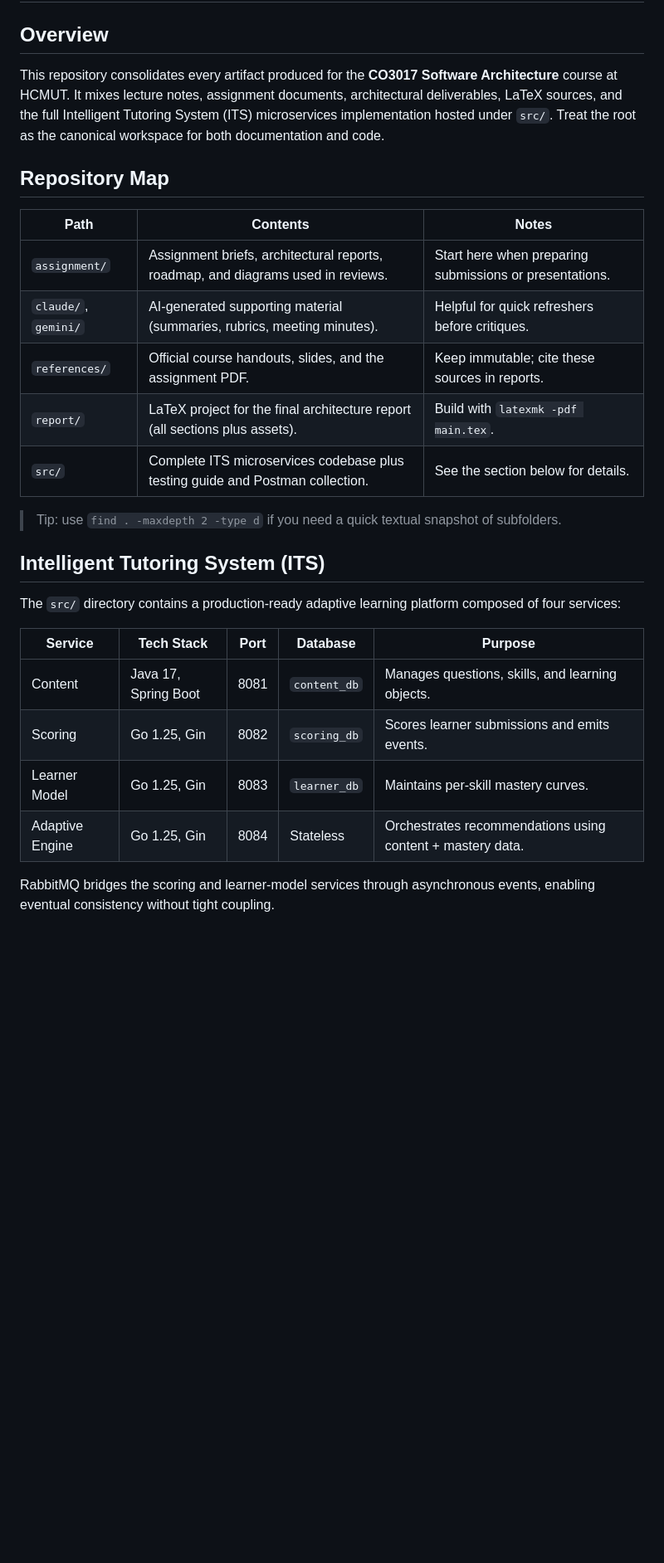
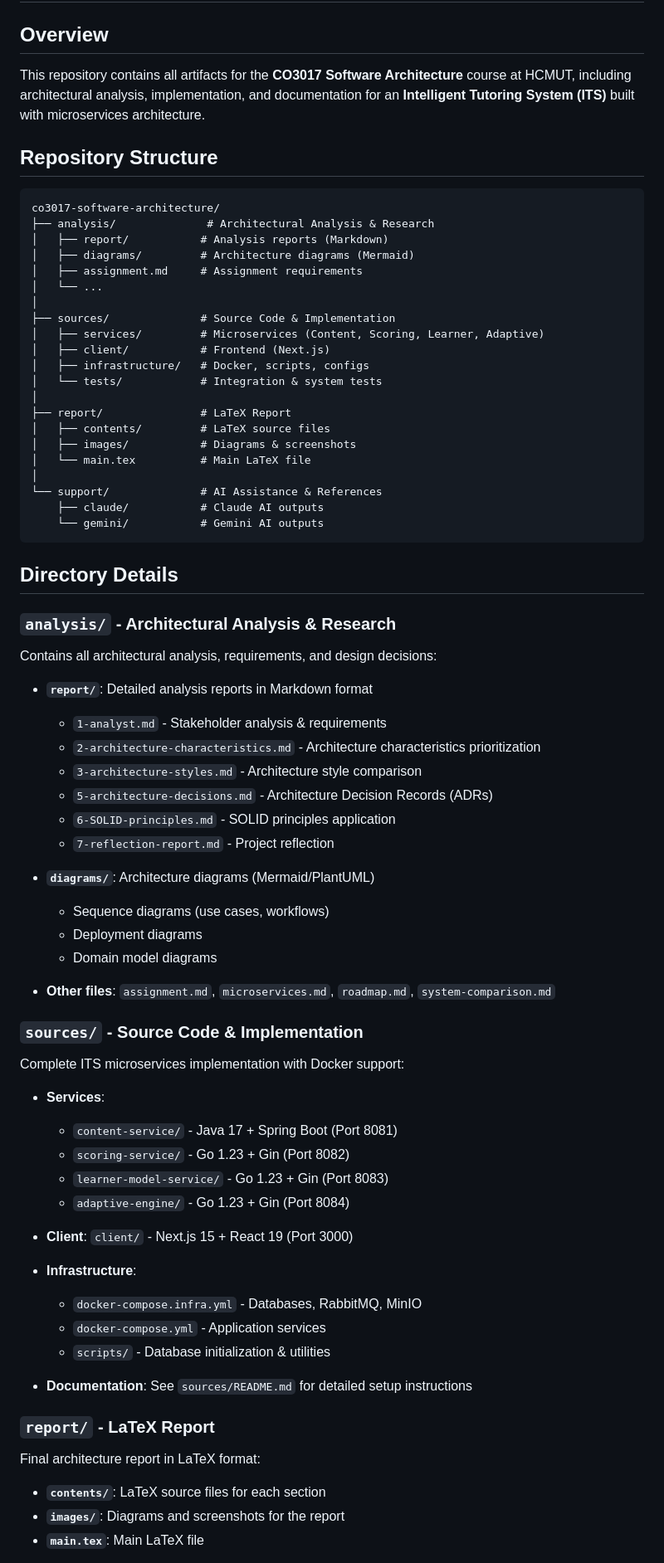
Before and after one commit to nguyentantai21042004/co3017-software-architecture, a Markdown page: README.md, the part around one of its changes. Shown at 83% size. Rendered like a GitHub page; blank space fills up the shorter version.

````diff
--- a/README.md
+++ b/README.md
@@ -2,29 +2,79 @@
 
 ## Overview
 
-This repository consolidates every artifact produced for the **CO3017 Software Architecture** course at HCMUT. It mixes lecture notes, assignment documents, architectural deliverables, LaTeX sources, and the full Intelligent Tutoring System (ITS) microservices implementation hosted under `src/`. Treat the root as the canonical workspace for both documentation and code.
+This repository contains all artifacts for the **CO3017 Software Architecture** course at HCMUT, including architectural analysis, implementation, and documentation for an **Intelligent Tutoring System (ITS)** built with microservices architecture.
 
-## Repository Map
+## Repository Structure
 
-| Path | Contents | Notes |
-| --- | --- | --- |
-| `assignment/` | Assignment briefs, architectural reports, roadmap, and diagrams used in reviews. | Start here when preparing submissions or presentations. |
-| `claude/`, `gemini/` | AI-generated supporting material (summaries, rubrics, meeting minutes). | Helpful for quick refreshers before critiques. |
-| `references/` | Official course handouts, slides, and the assignment PDF. | Keep immutable; cite these sources in reports. |
-| `report/` | LaTeX project for the final architecture report (all sections plus assets). | Build with `latexmk -pdf main.tex`. |
-| `src/` | Complete ITS microservices codebase plus testing guide and Postman collection. | See the section below for details. |
+```
+co3017-software-architecture/
+├── analysis/              # Architectural Analysis & Research
+│   ├── report/           # Analysis reports (Markdown)
+│   ├── diagrams/         # Architecture diagrams (Mermaid)
+│   ├── assignment.md     # Assignment requirements
+│   └── ...
+│
+├── sources/              # Source Code & Implementation
+│   ├── services/         # Microservices (Content, Scoring, Learner, Adaptive)
+│   ├── client/           # Frontend (Next.js)
+│   ├── infrastructure/   # Docker, scripts, configs
+│   └── tests/            # Integration & system tests
+│
+├── report/               # LaTeX Report
+│   ├── contents/         # LaTeX source files
+│   ├── images/           # Diagrams & screenshots
+│   └── main.tex          # Main LaTeX file
+│
+└── support/              # AI Assistance & References
+    ├── claude/           # Claude AI outputs
+    └── gemini/           # Gemini AI outputs
+```
 
-> Tip: use `find . -maxdepth 2 -type d` if you need a quick textual snapshot of subfolders.
+## Directory Details
 
-## Intelligent Tutoring System (ITS)
+### `analysis/` - Architectural Analysis & Research
 
-The `src/` directory contains a production-ready adaptive learning platform composed of four services:
+Contains all architectural analysis, requirements, and design decisions:
 
-| Service | Tech Stack | Port | Database | Purpose |
-| --- | --- | --- | --- | --- |
-| Content | Java 17, Spring Boot | 8081 | `content_db` | Manages questions, skills, and learning objects. |
-| Scoring | Go 1.25, Gin | 8082 | `scoring_db` | Scores learner submissions and emits events. |
-| Learner Model | Go 1.25, Gin | 8083 | `learner_db` | Maintains per-skill mastery curves. |
-| Adaptive Engine | Go 1.25, Gin | 8084 | Stateless | Orchestrates recommendations using content + mastery data. |
+- **`report/`**: Detailed analysis reports in Markdown format
+  - `1-analyst.md` - Stakeholder analysis & requirements
+  - `2-architecture-characteristics.md` - Architecture characteristics prioritization
+  - `3-architecture-styles.md` - Architecture style comparison
+  - `5-architecture-decisions.md` - Architecture Decision Records (ADRs)
+  - `6-SOLID-principles.md` - SOLID principles application
+  - `7-reflection-report.md` - Project reflection
 
-RabbitMQ bridges the scoring and learner-model services through asynchronous events, enabling eventual consistency without tight coupling.
+- **`diagrams/`**: Architecture diagrams (Mermaid/PlantUML)
+  - Sequence diagrams (use cases, workflows)
+  - Deployment diagrams
+  - Domain model diagrams
+
+- **Other files**: `assignment.md`, `microservices.md`, `roadmap.md`, `system-comparison.md`
+
+### `sources/` - Source Code & Implementation
+
+Complete ITS microservices implementation with Docker support:
+
+- **Services**:
+  - `content-service/` - Java 17 + Spring Boot (Port 8081)
+  - `scoring-service/` - Go 1.23 + Gin (Port 8082)
+  - `learner-model-service/` - Go 1.23 + Gin (Port 8083)
+  - `adaptive-engine/` - Go 1.23 + Gin (Port 8084)
+
+- **Client**: `client/` - Next.js 15 + React 19 (Port 3000)
+
+- **Infrastructure**:
+  - `docker-compose.infra.yml` - Databases, RabbitMQ, MinIO
+  - `docker-compose.yml` - Application services
+  - `scripts/` - Database initialization & utilities
+
+- **Documentation**: See `sources/README.md` for detailed setup instructions
+
+### `report/` - LaTeX Report
+
+Final architecture report in LaTeX format:
+
+- **`contents/`**: LaTeX source files for each section
+- **`images/`**: Diagrams and screenshots for the report
+- **`main.tex`**: Main LaTeX file
+
````
Also changed, not shown: other parts of README.md (+130 -44 lines).
